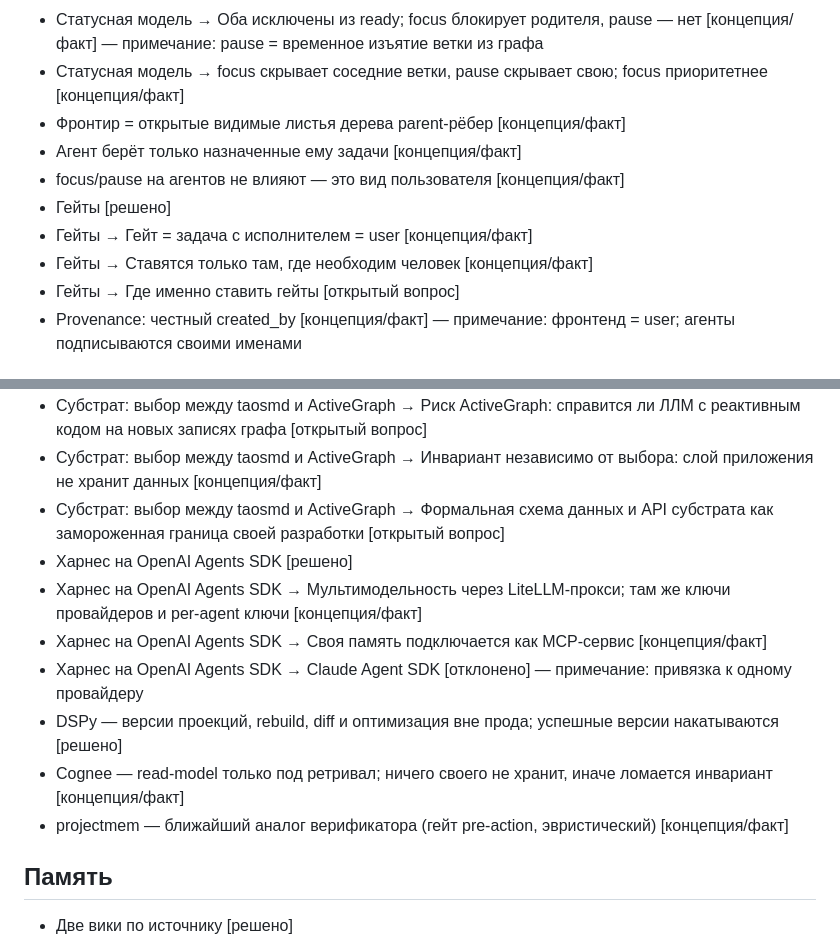
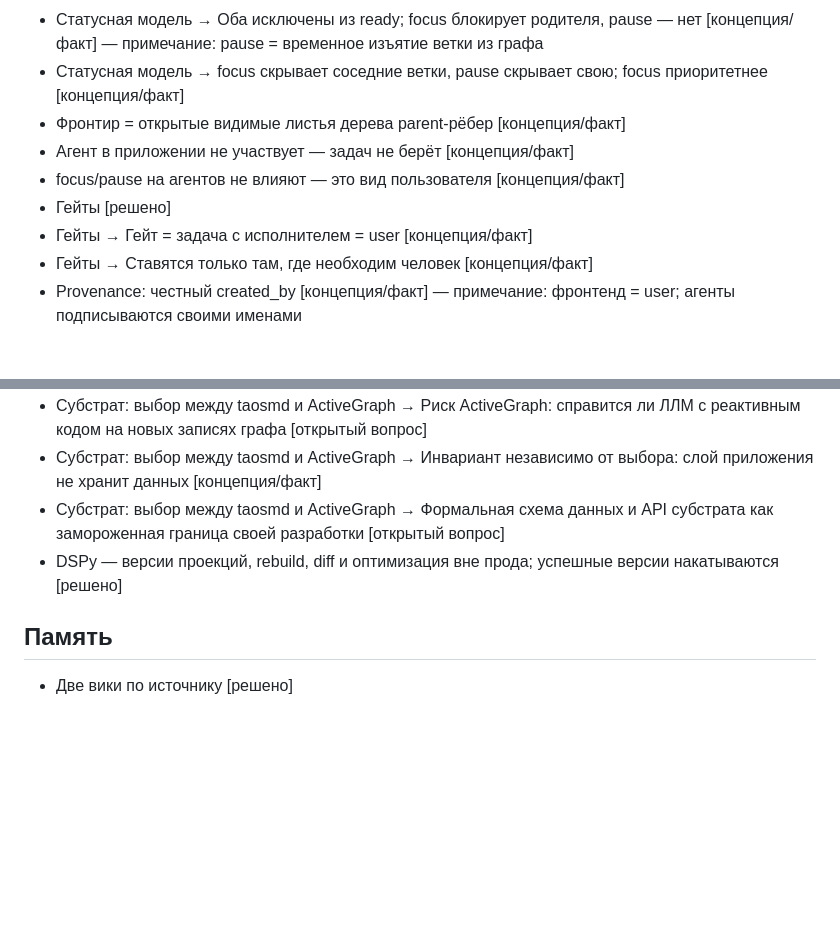
Before and after one commit to 021-lab/activegraph-tasks, a Markdown page: Brainstorm/mindmap-data.md, 2 parts joined by grey strips. Rendered like a GitHub page; blank space fills up the shorter version.

```diff
--- a/Brainstorm/mindmap-data.md
+++ b/Brainstorm/mindmap-data.md
@@ -81,12 +120,11 @@ source_html: https://021-lab.github.io/activegraph-tasks/Brainstorm/agent-task-t
 - Статусная модель → Оба исключены из ready; focus блокирует родителя, pause — нет [концепция/факт] — примечание: pause = временное изъятие ветки из графа
 - Статусная модель → focus скрывает соседние ветки, pause скрывает свою; focus приоритетнее [концепция/факт]
 - Фронтир = открытые видимые листья дерева parent-рёбер [концепция/факт]
-- Агент берёт только назначенные ему задачи [концепция/факт]
+- Агент в приложении не участвует — задач не берёт [концепция/факт]
 - focus/pause на агентов не влияют — это вид пользователя [концепция/факт]
 - Гейты [решено]
 - Гейты → Гейт = задача с исполнителем = user [концепция/факт]
 - Гейты → Ставятся только там, где необходим человек [концепция/факт]
-- Гейты → Где именно ставить гейты [открытый вопрос]
 - Provenance: честный created_by [концепция/факт] — примечание: фронтенд = user; агенты подписываются своими именами
 
 ## Субстрат и стек
@@ -97,13 +135,7 @@ source_html: https://021-lab.github.io/activegraph-tasks/Brainstorm/agent-task-t
 - Субстрат: выбор между taosmd и ActiveGraph → Риск ActiveGraph: справится ли ЛЛМ с реактивным кодом на новых записях графа [открытый вопрос]
 - Субстрат: выбор между taosmd и ActiveGraph → Инвариант независимо от выбора: слой приложения не хранит данных [концепция/факт]
 - Субстрат: выбор между taosmd и ActiveGraph → Формальная схема данных и API субстрата как замороженная граница своей разработки [открытый вопрос]
-- Харнес на OpenAI Agents SDK [решено]
-- Харнес на OpenAI Agents SDK → Мультимодельность через LiteLLM-прокси; там же ключи провайдеров и per-agent ключи [концепция/факт]
-- Харнес на OpenAI Agents SDK → Своя память подключается как MCP-сервис [концепция/факт]
-- Харнес на OpenAI Agents SDK → Claude Agent SDK [отклонено] — примечание: привязка к одному провайдеру
 - DSPy — версии проекций, rebuild, diff и оптимизация вне прода; успешные версии накатываются [решено]
-- Cognee — read-model только под ретривал; ничего своего не хранит, иначе ломается инвариант [концепция/факт]
-- projectmem — ближайший аналог верификатора (гейт pre-action, эвристический) [концепция/факт]
 
 ## Память
 
```
Also changed, not shown: other parts of Brainstorm/mindmap-data.md (+39 -23 lines).
